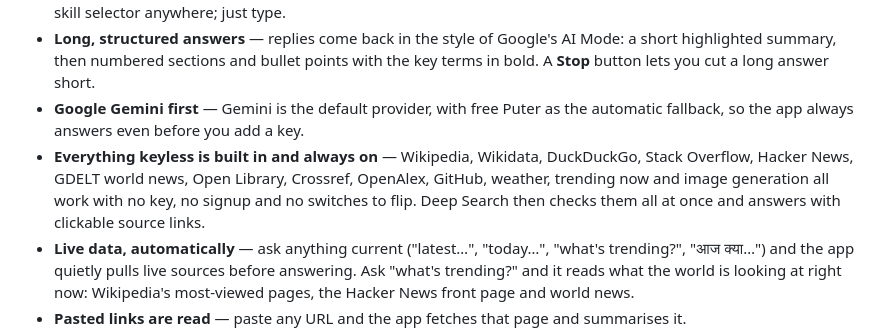
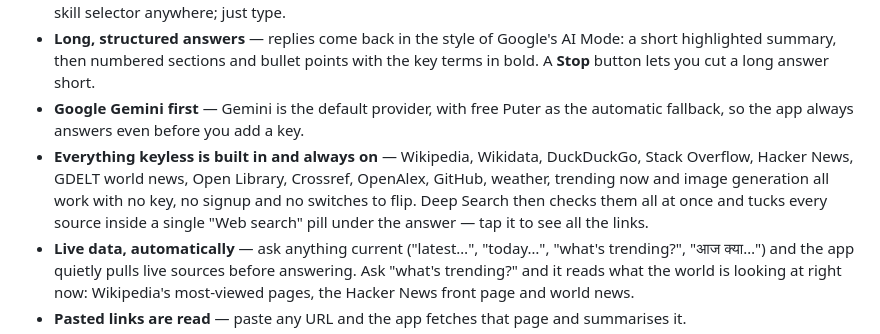
Before and after one commit to bholasee8816-art/amigo-ai-chat, a Markdown page: README.md, the part around the change. Rendered like a GitHub page.

Commit message:
README: web-search pill

```diff
--- a/README.md
+++ b/README.md
@@ -14,7 +14,7 @@ Live demo (GitHub Pages): https://bholasee8816-art.github.io/amigo-ai-chat/
 - **No skill to pick** — all 25 skills live inside the file and are chosen automatically from what you write. There is no skill selector anywhere; just type.
 - **Long, structured answers** — replies come back in the style of Google's AI Mode: a short highlighted summary, then numbered sections and bullet points with the key terms in bold. A **Stop** button lets you cut a long answer short.
 - **Google Gemini first** — Gemini is the default provider, with free Puter as the automatic fallback, so the app always answers even before you add a key.
-- **Everything keyless is built in and always on** — Wikipedia, Wikidata, DuckDuckGo, Stack Overflow, Hacker News, GDELT world news, Open Library, Crossref, OpenAlex, GitHub, weather, trending now and image generation all work with no key, no signup and no switches to flip. Deep Search then checks them all at once and answers with clickable source links.
+- **Everything keyless is built in and always on** — Wikipedia, Wikidata, DuckDuckGo, Stack Overflow, Hacker News, GDELT world news, Open Library, Crossref, OpenAlex, GitHub, weather, trending now and image generation all work with no key, no signup and no switches to flip. Deep Search then checks them all at once and tucks every source inside a single "Web search" pill under the answer — tap it to see all the links.
 - **Live data, automatically** — ask anything current ("latest…", "today…", "what's trending?", "आज क्या…") and the app quietly pulls live sources before answering. Ask "what's trending?" and it reads what the world is looking at right now: Wikipedia's most-viewed pages, the Hacker News front page and world news.
 - **Pasted links are read** — paste any URL and the app fetches that page and summarises it.
 - **Image generation** — ask for a picture ("draw me…") and the app draws it right in the chat, with a download button. Free and keyless (uses Puter).
```
